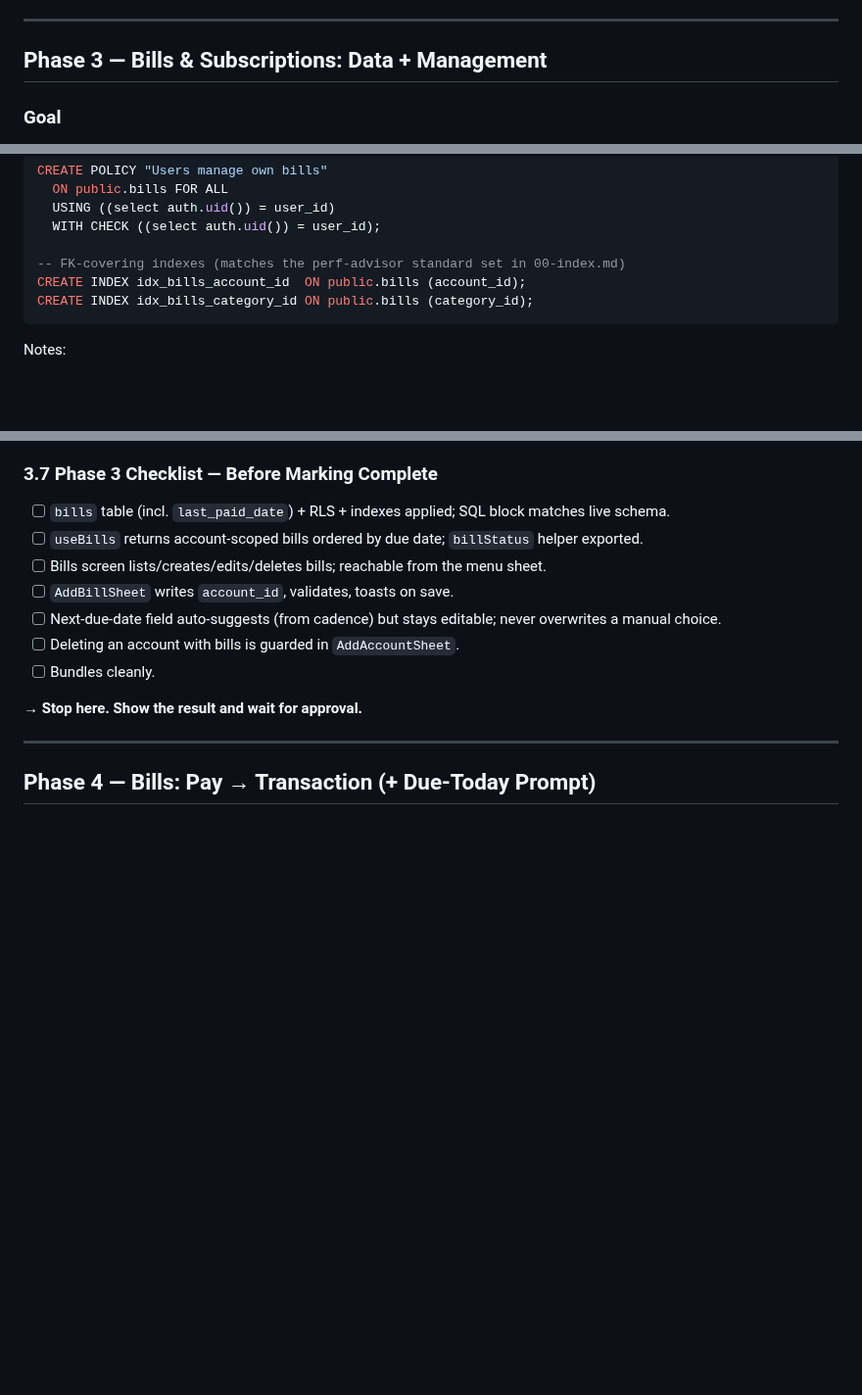
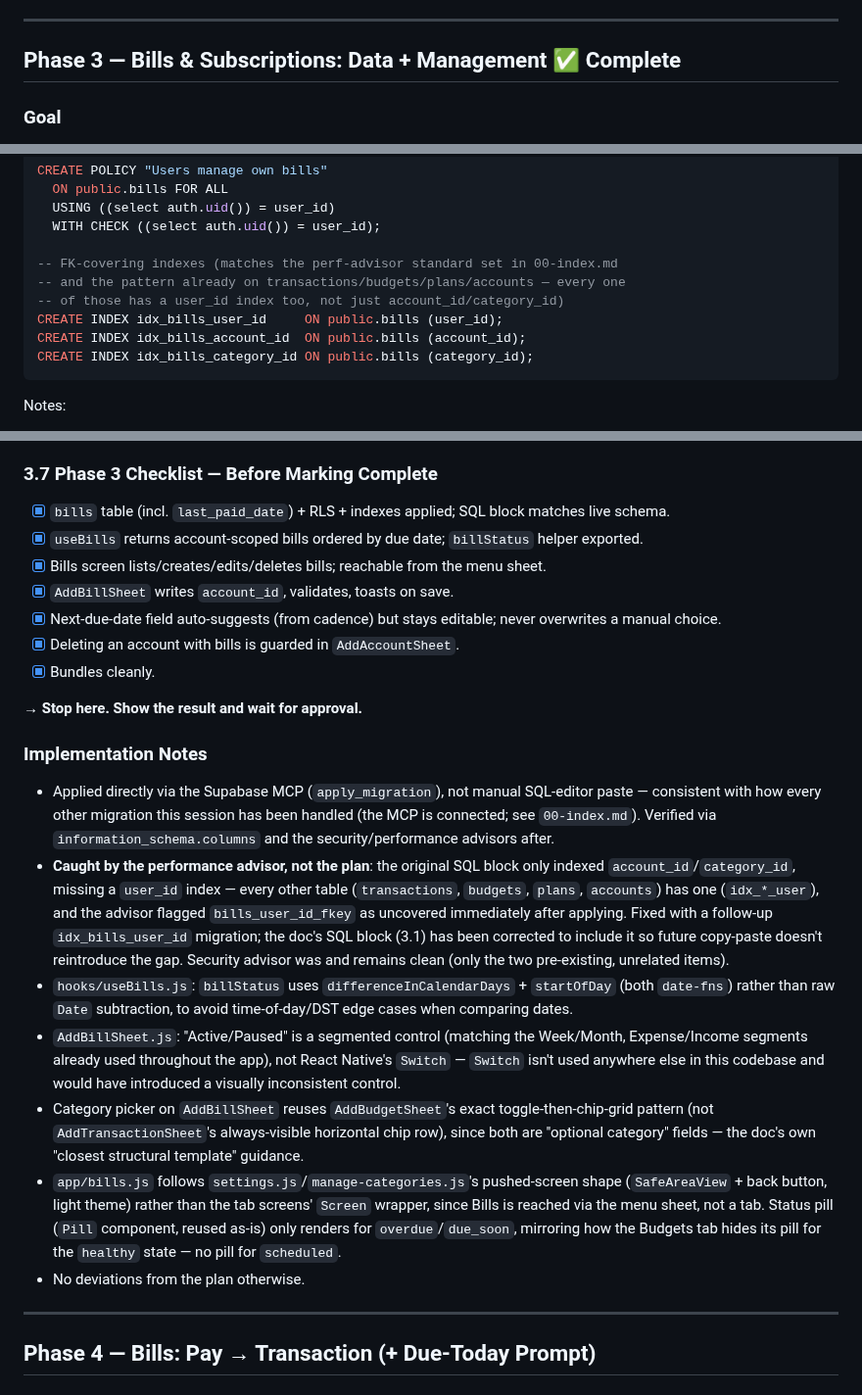
Before and after one commit to Shanks026/flo-expense-tracker-jul26, a Markdown page: .claude/features/04-notifications-and-recurring-bills.md, 3 parts joined by grey strips. Shown at 98% size. Rendered like a GitHub page; blank space fills up the shorter version.

Commit message:
Mark Phase 3 (bills data + management) complete in feature doc
Co-Authored-By: Claude Opus 4.8 <noreply@anthropic.com>

````diff
--- a/.claude/features/04-notifications-and-recurring-bills.md
+++ b/.claude/features/04-notifications-and-recurring-bills.md
@@ -332,7 +332,7 @@ additive.)
 
 ---
 
-## Phase 3 — Bills & Subscriptions: Data + Management
+## Phase 3 — Bills & Subscriptions: Data + Management ✅ Complete
 
 ### Goal
 The user can record recurring money — subscriptions (Netflix), bills (rent,
@@ -385,7 +385,10 @@ CREATE POLICY "Users manage own bills"
   USING ((select auth.uid()) = user_id)
   WITH CHECK ((select auth.uid()) = user_id);
 
--- FK-covering indexes (matches the perf-advisor standard set in 00-index.md)
+-- FK-covering indexes (matches the perf-advisor standard set in 00-index.md
+-- and the pattern already on transactions/budgets/plans/accounts — every one
+-- of those has a user_id index too, not just account_id/category_id)
+CREATE INDEX idx_bills_user_id     ON public.bills (user_id);
 CREATE INDEX idx_bills_account_id  ON public.bills (account_id);
 CREATE INDEX idx_bills_category_id ON public.bills (category_id);
 ```
@@ -483,15 +486,47 @@ components/
 - No auto-detection of bills from transactions/SMS.
 
 ### 3.7 Phase 3 Checklist — Before Marking Complete
-- [ ] `bills` table (incl. `last_paid_date`) + RLS + indexes applied; SQL block matches live schema.
-- [ ] `useBills` returns account-scoped bills ordered by due date; `billStatus` helper exported.
-- [ ] Bills screen lists/creates/edits/deletes bills; reachable from the menu sheet.
-- [ ] `AddBillSheet` writes `account_id`, validates, toasts on save.
-- [ ] Next-due-date field auto-suggests (from cadence) but stays editable; never overwrites a manual choice.
-- [ ] Deleting an account with bills is guarded in `AddAccountSheet`.
-- [ ] Bundles cleanly.
+- [x] `bills` table (incl. `last_paid_date`) + RLS + indexes applied; SQL block matches live schema.
+- [x] `useBills` returns account-scoped bills ordered by due date; `billStatus` helper exported.
+- [x] Bills screen lists/creates/edits/deletes bills; reachable from the menu sheet.
+- [x] `AddBillSheet` writes `account_id`, validates, toasts on save.
+- [x] Next-due-date field auto-suggests (from cadence) but stays editable; never overwrites a manual choice.
+- [x] Deleting an account with bills is guarded in `AddAccountSheet`.
+- [x] Bundles cleanly.
 
 **→ Stop here. Show the result and wait for approval.**
+
+### Implementation Notes
+- Applied directly via the Supabase MCP (`apply_migration`), not manual
+  SQL-editor paste — consistent with how every other migration this session
+  has been handled (the MCP is connected; see `00-index.md`). Verified via
+  `information_schema.columns` and the security/performance advisors after.
+- **Caught by the performance advisor, not the plan**: the original SQL block
+  only indexed `account_id`/`category_id`, missing a `user_id` index — every
+  other table (`transactions`, `budgets`, `plans`, `accounts`) has one
+  (`idx_*_user`), and the advisor flagged `bills_user_id_fkey` as uncovered
+  immediately after applying. Fixed with a follow-up `idx_bills_user_id`
+  migration; the doc's SQL block (3.1) has been corrected to include it so
+  future copy-paste doesn't reintroduce the gap. Security advisor was and
+  remains clean (only the two pre-existing, unrelated items).
+- `hooks/useBills.js`: `billStatus` uses `differenceInCalendarDays` +
+  `startOfDay` (both `date-fns`) rather than raw `Date` subtraction, to avoid
+  time-of-day/DST edge cases when comparing dates.
+- `AddBillSheet.js`: "Active/Paused" is a segmented control (matching the
+  Week/Month, Expense/Income segments already used throughout the app), not
+  React Native's `Switch` — `Switch` isn't used anywhere else in this
+  codebase and would have introduced a visually inconsistent control.
+- Category picker on `AddBillSheet` reuses `AddBudgetSheet`'s exact
+  toggle-then-chip-grid pattern (not `AddTransactionSheet`'s always-visible
+  horizontal chip row), since both are "optional category" fields — the doc's
+  own "closest structural template" guidance.
+- `app/bills.js` follows `settings.js`/`manage-categories.js`'s pushed-screen
+  shape (`SafeAreaView` + back button, light theme) rather than the tab
+  screens' `Screen` wrapper, since Bills is reached via the menu sheet, not a
+  tab. Status pill (`Pill` component, reused as-is) only renders for
+  `overdue`/`due_soon`, mirroring how the Budgets tab hides its pill for the
+  `healthy` state — no pill for `scheduled`.
+- No deviations from the plan otherwise.
 
 ---
 
````
